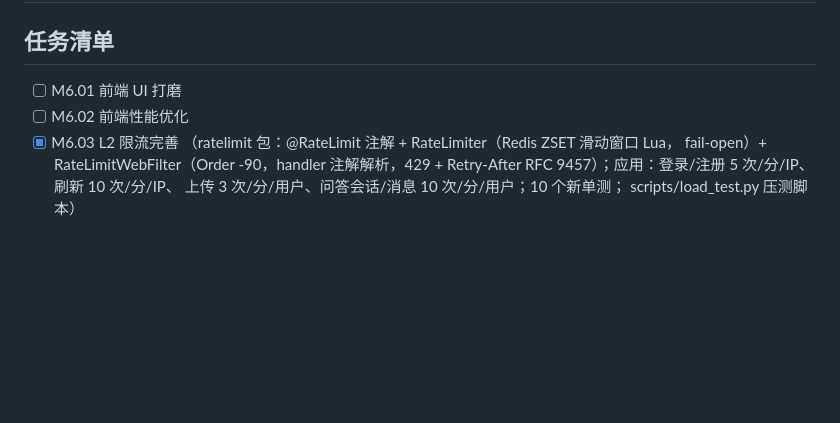
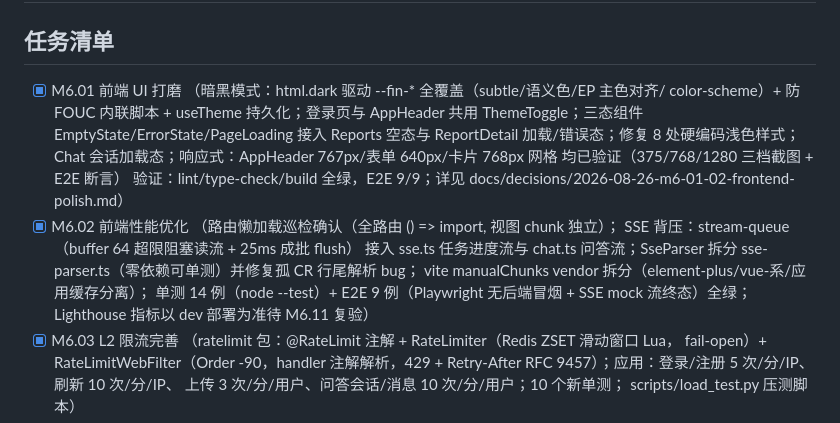
Before and after one commit to zmccyy/FinReport-Agent, a Markdown page: docs/progress/m6.md, the part around the change. Rendered like a GitHub page; blank space fills up the shorter version.

```diff
--- a/docs/progress/m6.md
+++ b/docs/progress/m6.md
@@ -2,8 +2,23 @@
 
 ## 任务清单
 
-- [ ] M6.01 前端 UI 打磨
-- [ ] M6.02 前端性能优化
+- [x] M6.01 前端 UI 打磨
+      （暗黑模式：html.dark 驱动 --fin-* 全覆盖（subtle/语义色/EP 主色对齐/
+        color-scheme）+ 防 FOUC 内联脚本 + useTheme 持久化；登录页与 AppHeader
+        共用 ThemeToggle；三态组件 EmptyState/ErrorState/PageLoading 接入
+        Reports 空态与 ReportDetail 加载/错误态；修复 8 处硬编码浅色样式；
+        Chat 会话加载态；响应式：AppHeader 767px/表单 640px/卡片 768px 网格
+        均已验证（375/768/1280 三档截图 + E2E 断言）
+        验证：lint/type-check/build 全绿，E2E 9/9；详见
+        docs/decisions/2026-08-26-m6-01-02-frontend-polish.md）
+- [x] M6.02 前端性能优化
+      （路由懒加载巡检确认（全路由 () => import, 视图 chunk 独立）；
+        SSE 背压：stream-queue（buffer 64 超限阻塞读流 + 25ms 成批 flush）
+        接入 sse.ts 任务进度流与 chat.ts 问答流；SseParser 拆分
+        sse-parser.ts（零依赖可单测）并修复孤 CR 行尾解析 bug；
+        vite manualChunks vendor 拆分（element-plus/vue-系/应用缓存分离）；
+        单测 14 例（node --test）+ E2E 9 例（Playwright 无后端冒烟 +
+        SSE mock 流终态）全绿；Lighthouse 指标以 dev 部署为准待 M6.11 复验）
 - [x] M6.03 L2 限流完善
       （ratelimit 包：@RateLimit 注解 + RateLimiter（Redis ZSET 滑动窗口 Lua，
         fail-open）+ RateLimitWebFilter（Order -90，handler 注解解析，429 +
```
Also changed, not shown: docs/decisions/2026-08-26-m6-01-02-frontend-polish.md (added, +71 -0 lines).
